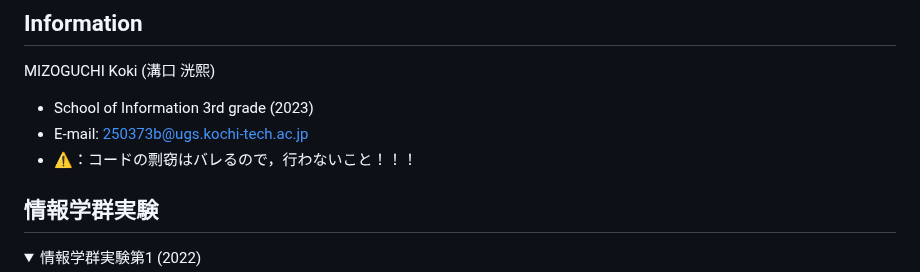
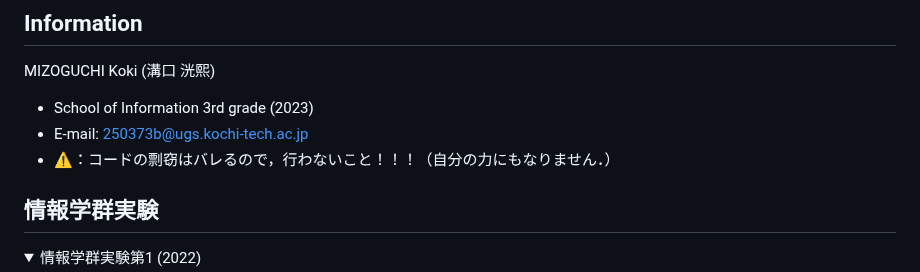
Before and after one commit to MIZOGUCHIKoki/InformationExperiments, a Markdown page: README.md, the part around the change. GitHub-like rendering; folded sections open.

```diff
--- a/README.md
+++ b/README.md
@@ -2,7 +2,7 @@
 MIZOGUCHI Koki (溝口 洸熙)
 - School of Information 3rd grade (2023)
 - E-mail: [250373b@ugs.kochi-tech.ac.jp](mailto:250373b@ugs.kochi-tech.ac.jp)
-- ⚠️：コードの剽窃はバレるので，行わないこと！！！
+- ⚠️：コードの剽窃はバレるので，行わないこと！！！（自分の力にもなりません．）
 ## 情報学群実験
 <details>
 <summary>情報学群実験第1 (2022)</summary>
```
